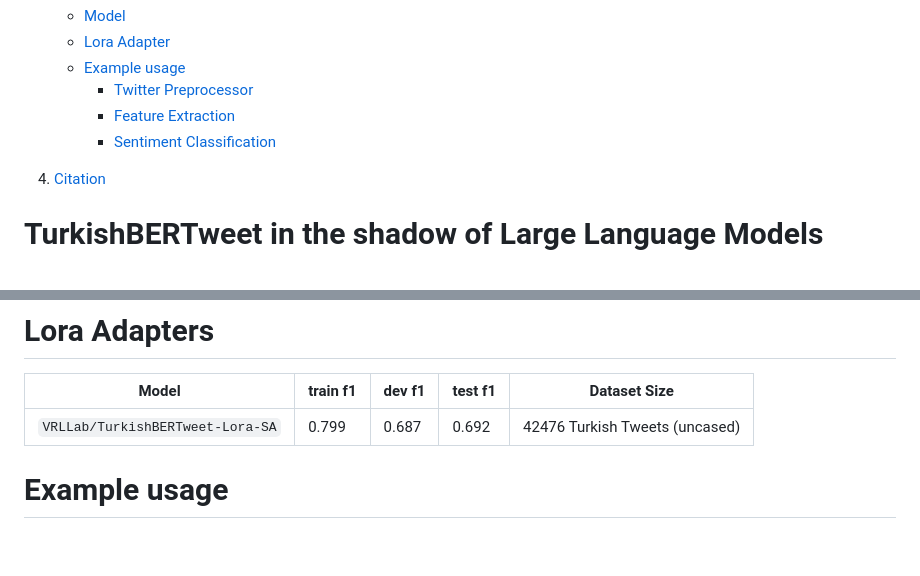
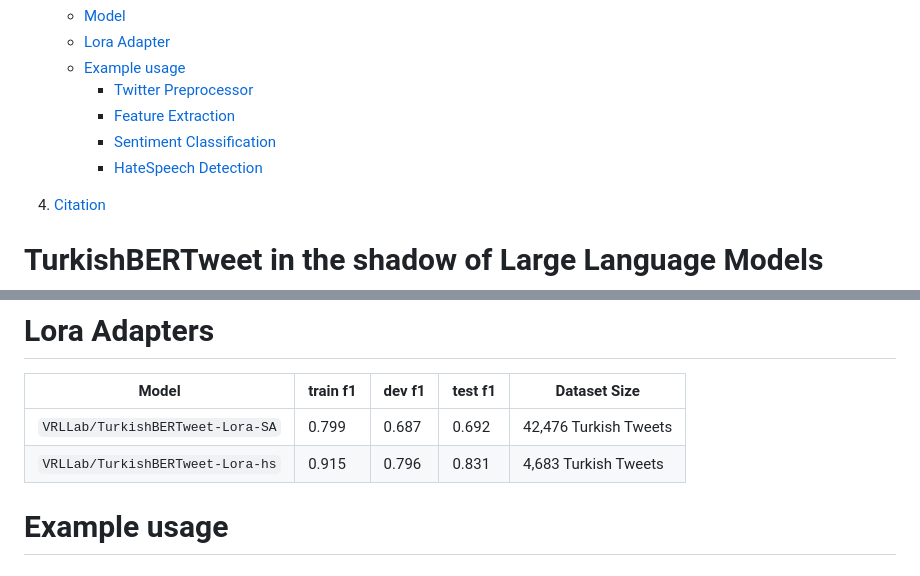
Before and after one commit to ViralLab/TurkishBERTweet, a Markdown page: README.md, 2 parts joined by grey strips. Rendered like a GitHub page; blank space fills up the shorter version.

```diff
--- a/README.md
+++ b/README.md
@@ -8,6 +8,7 @@
         - [Twitter Preprocessor](#preprocess)
         - [Feature Extraction](#feature_extraction)
         - [Sentiment Classification](#sa_lora)
+        - [HateSpeech Detection](#hs_lora)
 
 4. [Citation](#citation)
 # <a name="introduction"></a> TurkishBERTweet in the shadow of Large Language Models
@@ -27,7 +28,8 @@ Model | #params | Arch. | Max length | Pre-training data
 # <a name="loraAdapter"></a> Lora Adapters
 Model | train f1 | dev f1 | test f1 | Dataset Size
 ---|---|---|---|---
-`VRLLab/TurkishBERTweet-Lora-SA` | 0.799 | 0.687 | 0.692 | 42476 Turkish Tweets (uncased)
+`VRLLab/TurkishBERTweet-Lora-SA` | 0.799 | 0.687 | 0.692 | 42,476 Turkish Tweets
+`VRLLab/TurkishBERTweet-Lora-hs` | 0.915 | 0.796 | 0.831 | 4,683 Turkish Tweets
 # <a name="usage2"></a> Example usage
 
 
```
Also changed, not shown: other parts of README.md (+58 -5 lines).
